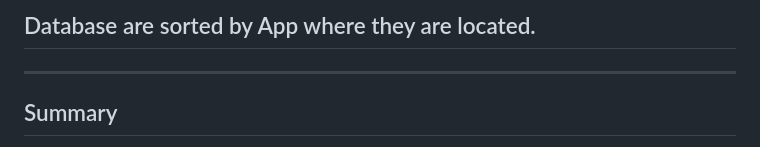
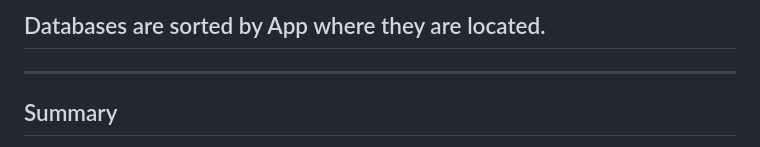
Before and after one commit to romangrubic/Star-Trek-Django, a Markdown page: database.md, the part around the change. Rendered like a GitHub page.

```diff
--- a/database.md
+++ b/database.md
@@ -1,4 +1,4 @@
-## Database are sorted by App where they are located.
+## Databases are sorted by App where they are located.
 ---
 ## Summary
 * [User](#user)
```
Also changed, not shown: README.md (+2 -2 lines), static/images/readme/responsive.png (added), 1 other file.
